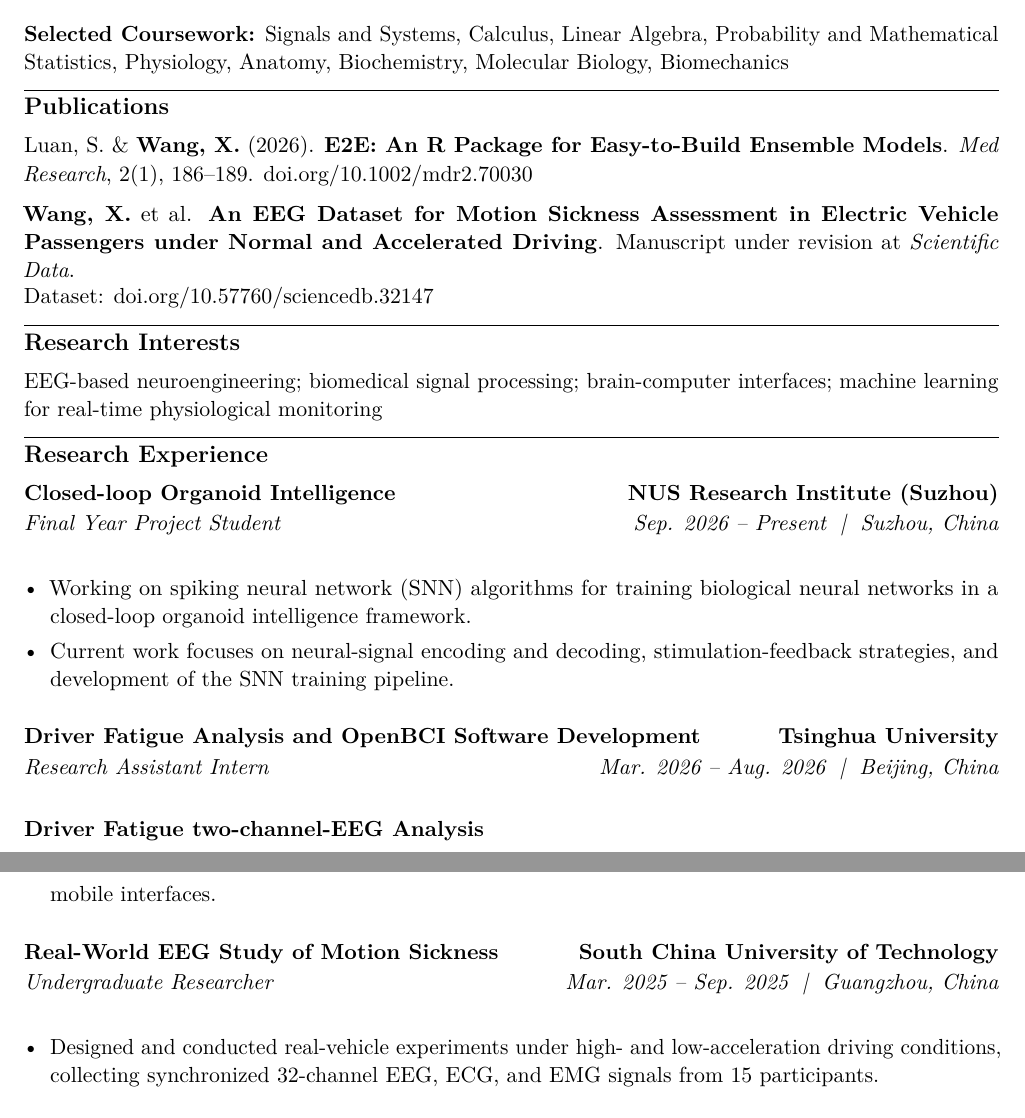
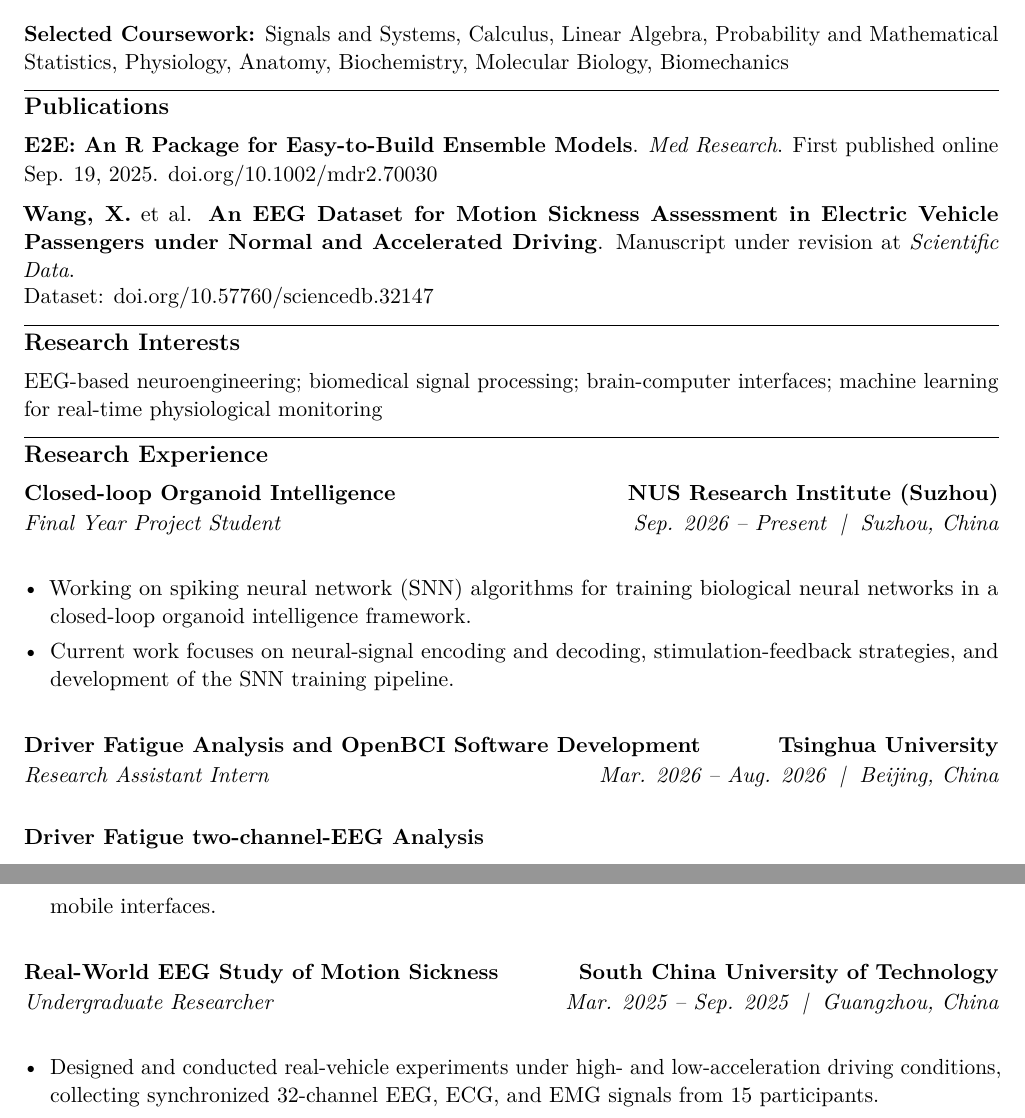
Before and after one commit to vexpaer/cv, a LaTeX CV (cv.tex): two parts of pages 1 and 2 of 2, joined at a grey line, cut so that both start at the same text. Compiled offline with pdfLaTeX.

Commit message:
Clarify publication date and separate research entries

```diff
--- a/cv.tex
+++ b/cv.tex
@@ -98,9 +98,8 @@ Anatomy, Biochemistry, Molecular Biology, Biomechanics
 % ============================================================
 \cvsection{Publications}
 
-Luan, S. \& \textbf{Wang, X.} (2026).
 \textbf{E2E: An R Package for Easy-to-Build Ensemble Models}.
-\textit{Med Research}, 2(1), 186--189.
+\textit{Med Research}. First published online Sep. 19, 2025.
 \href{https://doi.org/10.1002/mdr2.70030}{doi.org/10.1002/mdr2.70030}
 
 \vspace{6pt}
@@ -140,7 +139,7 @@ machine learning for real-time physiological monitoring
   stimulation-feedback strategies, and development of the SNN training pipeline.
 \end{itemize}
 
-\vspace{10pt}
+\vspace{1\baselineskip}
 
 \researchentry
 {Driver Fatigue Analysis and OpenBCI Software Development}
@@ -177,7 +176,7 @@ machine learning for real-time physiological monitoring
   mobile interfaces.
 \end{itemize}
 
-\vspace{10pt}
+\vspace{1\baselineskip}
 
 \researchentry
 {Real-World EEG Study of Motion Sickness}
```
